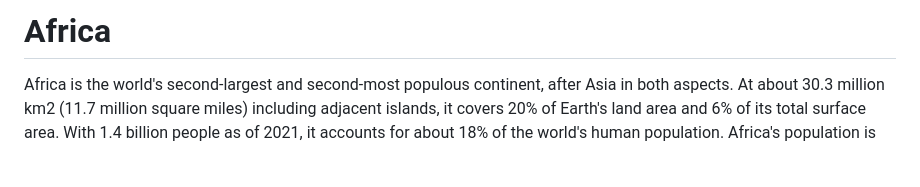
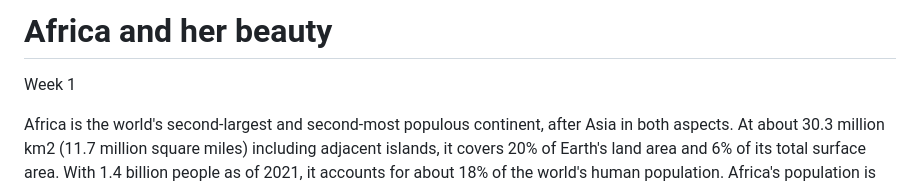
Before and after one commit to Chinonye1/Africa-Healthcare, a Markdown page: README.md, the part around the change. GitHub-like rendering; blank space fills up the shorter version.

```diff
--- a/README.md
+++ b/README.md
@@ -1,4 +1,5 @@
-# Africa
+# Africa and her beauty
+Week 1
 
 Africa is the world's second-largest and second-most populous continent, after Asia in both aspects. At about 30.3 million km2 (11.7 million square miles) including adjacent islands, it covers 20% of Earth's land area and 6% of its total surface area. With 1.4 billion people as of 2021, it accounts for about 18% of the world's human population. Africa's population is the youngest amongst all the continents; the median age in 2012 was 19.7, when the worldwide median age was 30.4. Despite a wide range of natural resources, Africa is the least wealthy continent per capita and second-least wealthy by total wealth, ahead of Oceania. Scholars have attributed this to different factors including geography, climate, tribalism, colonialism, the Cold War, neocolonialism, lack of democracy, and corruption. Despite this low concentration of wealth, recent economic expansion and the large and young population make Africa an important economic market in the broader global context.
 
```
